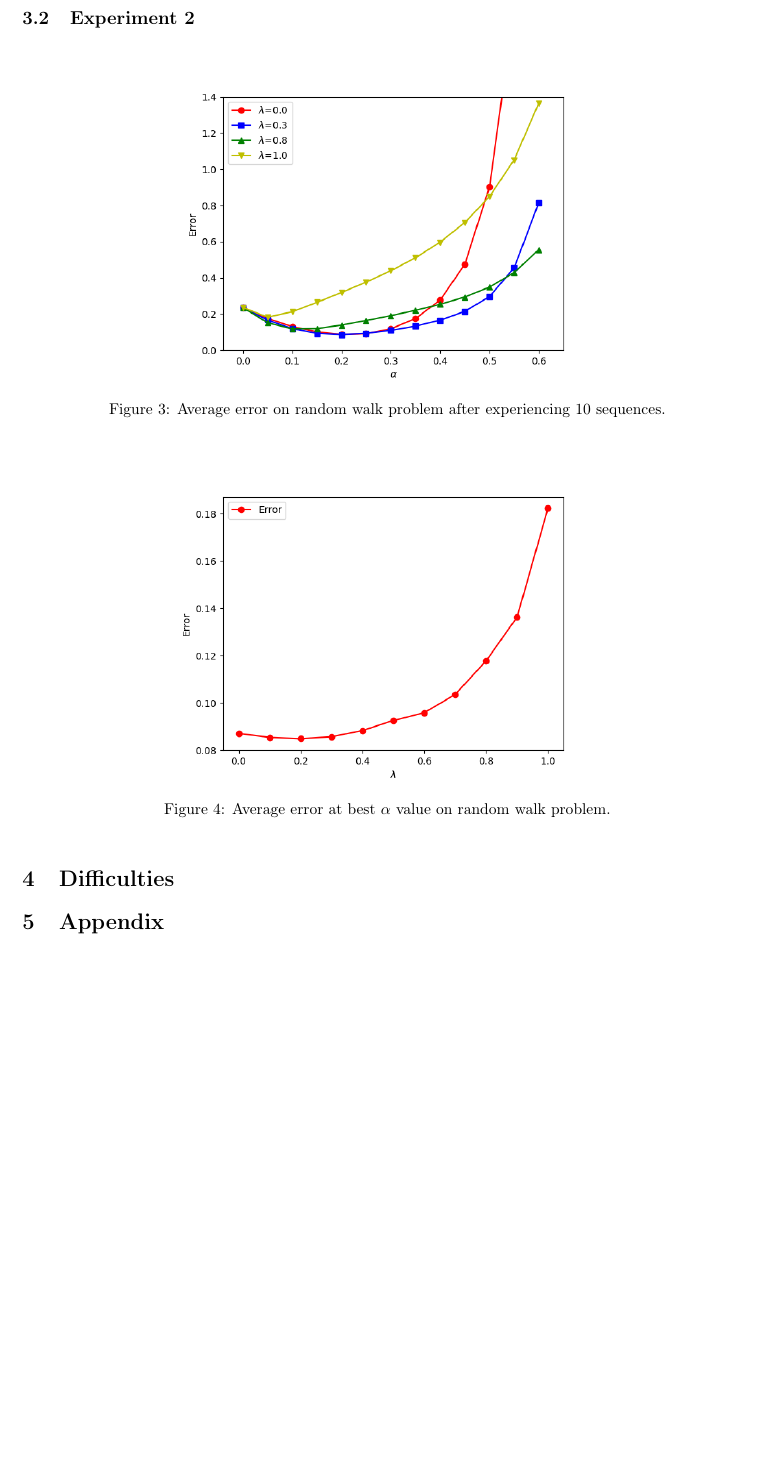
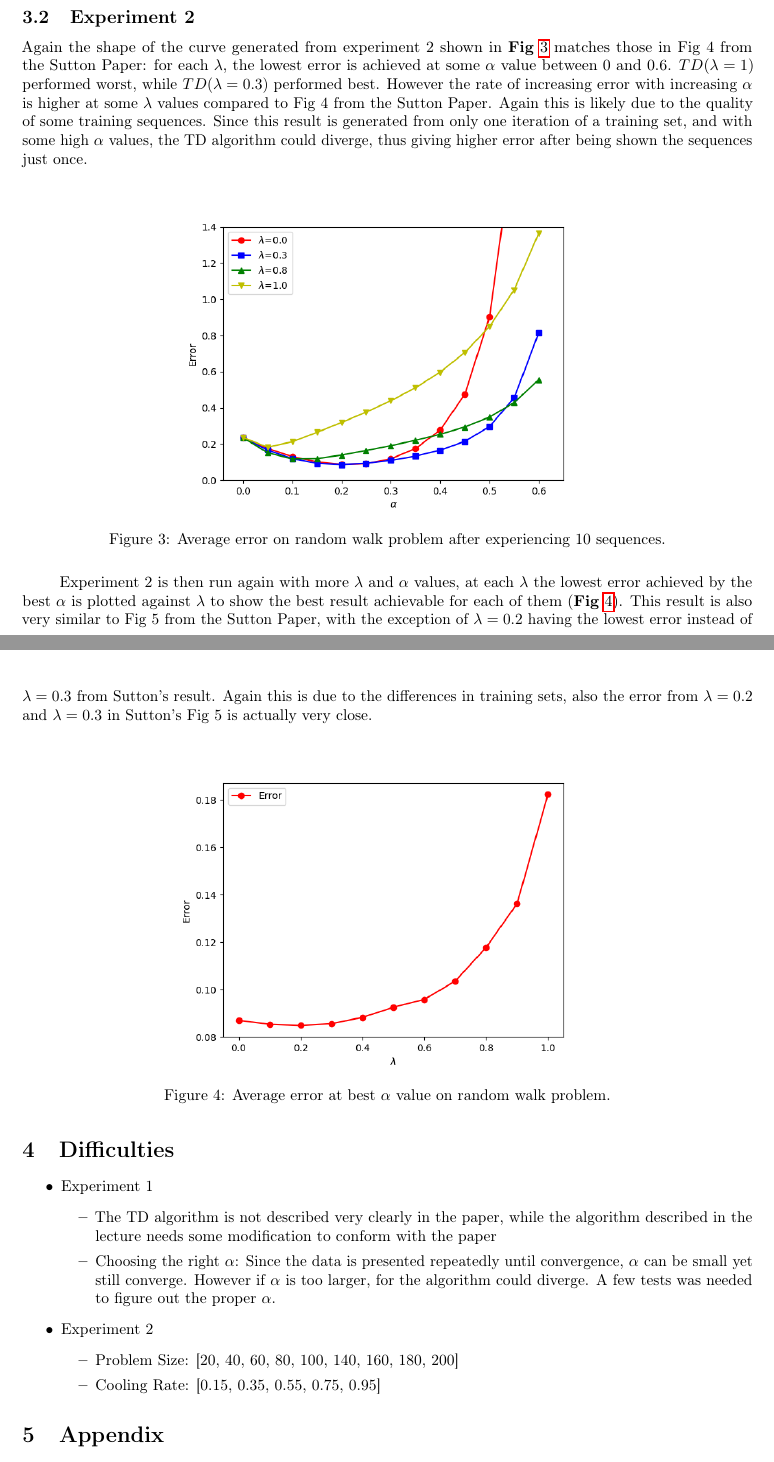
Before and after one commit to rchen19/TDLearning, a LaTeX paper (report/P1_report.tex): part of page 4 of 4 before the commit and two parts of pages 4 and 5 of 5 after it, the two joined at a grey line, cut so that both start at the same text, the shorter picture padded with empty space. Compiled offline with pdfLaTeX.

Commit message:
update report

```diff
--- a/report/P1_report.tex
+++ b/report/P1_report.tex
@@ -1,5 +1,6 @@
 \documentclass[10pt]{article}
 \usepackage{listings}
+\usepackage{float}
 %\usepackage{svg}
 \usepackage{algorithm}
 \usepackage{algorithmic}
@@ -201,19 +200,23 @@ The results from the two experiments described above are presented in \textbf{Fi
 
 
 \subsection{Experiment 2} \label{results2}
-
-
-
+Again the shape of the curve generated from experiment 2 shown in \textbf{Fig} \ref{fig:fig4} matches those in Fig 4 from the Sutton Paper: for each $\lambda$, the lowest error is achieved at some $\alpha$ value between 0 and 0.6. $TD(\lambda=1)$ performed worst, while $TD(\lambda=0.3)$ performed best. However the rate of increasing error with increasing $\alpha$ is higher at some $\lambda$ values compared to Fig 4 from the Sutton Paper. Again this is likely due to the quality of some training sequences. Since this result is generated from only one iteration of a training set, and with some high $\alpha$ values, the TD algorithm could diverge, thus giving higher error after being shown the sequences just once.
 
 %%%%%%%%%%%%%%%%%%%%%%figure here v
-\begin{figure}[h!]
+\begin{figure}[H]
   \centering
   \includegraphics[width=0.6\linewidth]{../results/experiment2.png}
      \caption{Average error on random walk problem after experiencing 10 sequences.}
   \label{fig:fig4}
 \end{figure}
+%%%%%%%%%%%%%%%%%%%%%%figure here ^
 
-\begin{figure}[h!]
+Experiment 2 is then run again with more $\lambda$ and $\alpha$ values, at each $\lambda$ the lowest error achieved by the best $\alpha$ is plotted against $\lambda$ to show the best result achievable for each of them (\textbf{Fig} \ref{fig:fig5}). This result is also very similar to Fig 5 from the Sutton Paper, with the exception of $\lambda=0.2$ having the lowest error instead of $\lambda=0.3$ from Sutton's result. Again this is due to the differences in training sets, also the error from $\lambda=0.2$ and $\lambda=0.3$ in Sutton's Fig 5 is actually very close.
+
+
+
+%%%%%%%%%%%%%%%%%%%%%%figure here v
+\begin{figure}[H]
   \centering
   \includegraphics[width=0.6\linewidth]{../results/experiment3_2.png}
      \caption{Average error at best $\alpha$ value on random walk problem.}
@@ -227,18 +230,24 @@ The results from the two experiments described above are presented in \textbf{Fi
 
 \section{Difficulties} \label{difficulties}
 
-
+   	\begin{itemize}
+     		\item  Experiment 1
+     			\begin{itemize}
+					\item  The TD algorithm is not described very clearly in the paper, while the algorithm described in the lecture needs some modification to conform with the paper
+       				\item  Choosing the right $\alpha$: Since the data is presented repeatedly until convergence, $\alpha$ can be small yet still converge. However if $\alpha$ is too larger, for the algorithm could diverge. A few tests was needed to figure out the proper $\alpha$.
+    			 \end{itemize}
+		     \item  Experiment 2
+    			 \begin{itemize}
+    				   \item  Problem Size: [20, 40, 60, 80, 100, 140, 160, 180, 200]
+       				   \item Cooling Rate: [0.15, 0.35, 0.55, 0.75, 0.95]
+     			 \end{itemize}
+	\end{itemize}
 
 
 
 
 %%%%%%%%%%%%%%%%%%%%%%figure here v
 %%%%%%%%%%%%%%%%%%%%%%figure here ^
-
-
-
-
-
 
 
 \section{Appendix} \label{appendix}
```
Also changed, not shown: report/P1_report.pdf, report/P1_report.tex (8 more changed lines), 2 other files.
